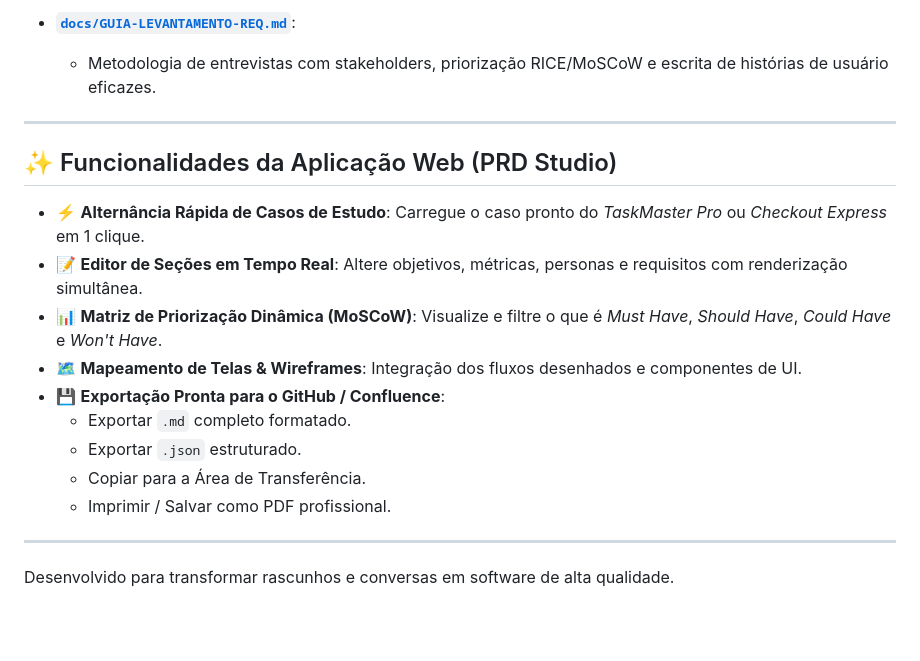
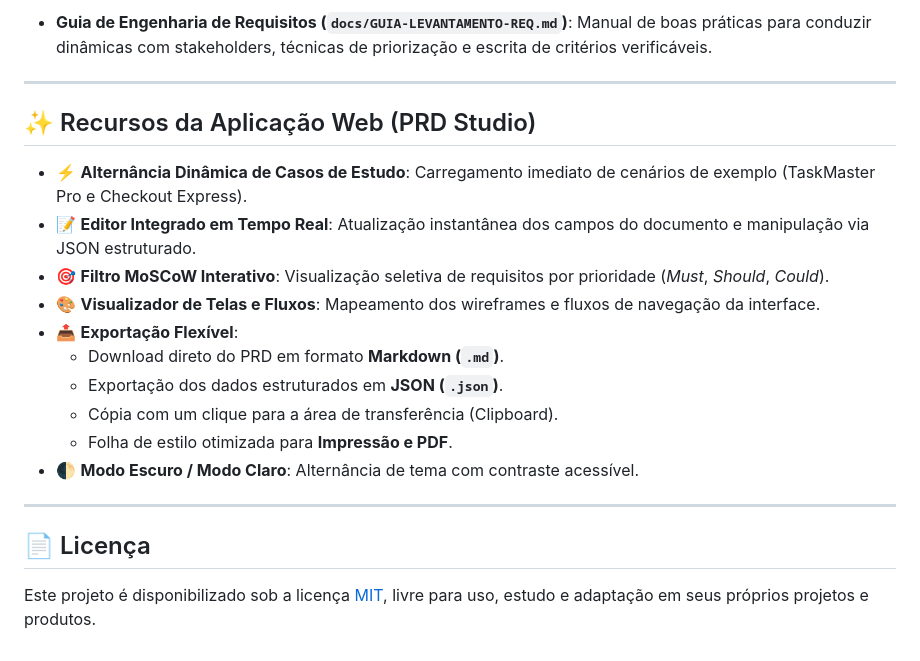
Before and after one commit to Melfir/Documenta-o-e-PRD, a Markdown page: README.md, the part around one of its changes. Drawn GitHub-style; blank space fills up the shorter version.

```diff
--- a/README.md
+++ b/README.md
@@ -73,21 +72,24 @@ Depois acesse `http://localhost:8080`.
 
-- **[`docs/GUIA-LEVANTAMENTO-REQ.md`](file:///c:/Users/RHUANDEMELOZANFIR/Documents/Github/DocPRD/docs/GUIA-LEVANTAMENTO-REQ.md)**:
-  - Metodologia de entrevistas com stakeholders, priorização RICE/MoSCoW e escrita de histórias de usuário eficazes.
+- **Guia de Engenharia de Requisitos (`docs/GUIA-LEVANTAMENTO-REQ.md`)**:
+  Manual de boas práticas para conduzir dinâmicas com stakeholders, técnicas de priorização e escrita de critérios verificáveis.
 
 ---
 
-## ✨ Funcionalidades da Aplicação Web (PRD Studio)
+## ✨ Recursos da Aplicação Web (PRD Studio)
 
-- ⚡ **Alternância Rápida de Casos de Estudo**: Carregue o caso pronto do *TaskMaster Pro* ou *Checkout Express* em 1 clique.
-- 📝 **Editor de Seções em Tempo Real**: Altere objetivos, métricas, personas e requisitos com renderização simultânea.
-- 📊 **Matriz de Priorização Dinâmica (MoSCoW)**: Visualize e filtre o que é *Must Have*, *Should Have*, *Could Have* e *Won't Have*.
-- 🗺️ **Mapeamento de Telas & Wireframes**: Integração dos fluxos desenhados e componentes de UI.
-- 💾 **Exportação Pronta para o GitHub / Confluence**:
-  - Exportar `.md` completo formatado.
-  - Exportar `.json` estruturado.
-  - Copiar para a Área de Transferência.
-  - Imprimir / Salvar como PDF profissional.
+- ⚡ **Alternância Dinâmica de Casos de Estudo**: Carregamento imediato de cenários de exemplo (TaskMaster Pro e Checkout Express).
+- 📝 **Editor Integrado em Tempo Real**: Atualização instantânea dos campos do documento e manipulação via JSON estruturado.
+- 🎯 **Filtro MoSCoW Interativo**: Visualização seletiva de requisitos por prioridade (*Must*, *Should*, *Could*).
+- 🎨 **Visualizador de Telas e Fluxos**: Mapeamento dos wireframes e fluxos de navegação da interface.
+- 📤 **Exportação Flexível**:
+  - Download direto do PRD em formato **Markdown (`.md`)**.
+  - Exportação dos dados estruturados em **JSON (`.json`)**.
+  - Cópia com um clique para a área de transferência (Clipboard).
+  - Folha de estilo otimizada para **Impressão e PDF**.
+- 🌓 **Modo Escuro / Modo Claro**: Alternância de tema com contraste acessível.
 
 ---
 
-Desenvolvido para transformar rascunhos e conversas em software de alta qualidade.
+## 📄 Licença
+
+Este projeto é disponibilizado sob a licença [MIT](https://opensource.org/licenses/MIT), livre para uso, estudo e adaptação em seus próprios projetos e produtos.
```
Also changed, not shown: other parts of README.md (+39 -40 lines).
